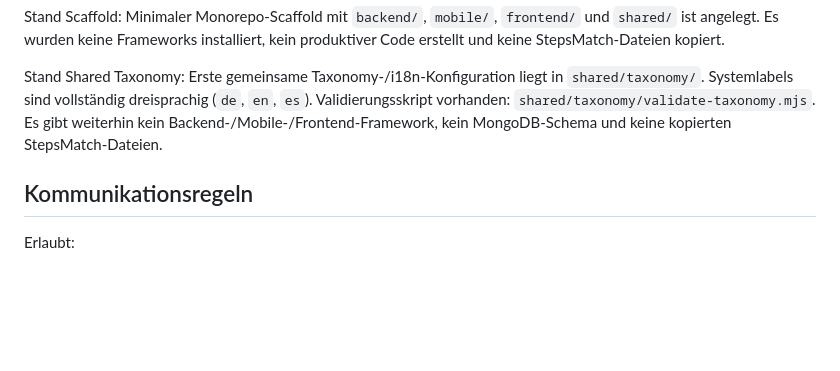
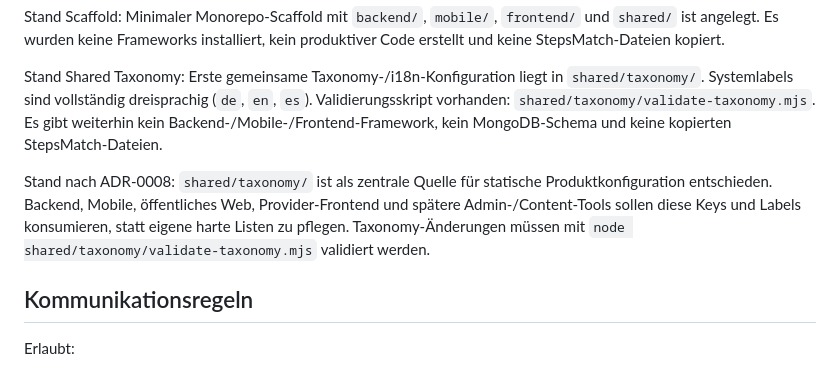
Before and after one commit to ecily/ultreia, a Markdown page: docs/ULTREIA_CONTEXT.md, the part around the change. Drawn GitHub-style; blank space fills up the shorter version.

Commit message:
docs: define shared taxonomy consumption

```diff
--- a/docs/ULTREIA_CONTEXT.md
+++ b/docs/ULTREIA_CONTEXT.md
@@ -349,6 +349,8 @@ Stand Scaffold: Minimaler Monorepo-Scaffold mit `backend/`, `mobile/`, `frontend
 
 Stand Shared Taxonomy: Erste gemeinsame Taxonomy-/i18n-Konfiguration liegt in `shared/taxonomy/`. Systemlabels sind vollständig dreisprachig (`de`, `en`, `es`). Validierungsskript vorhanden: `shared/taxonomy/validate-taxonomy.mjs`. Es gibt weiterhin kein Backend-/Mobile-/Frontend-Framework, kein MongoDB-Schema und keine kopierten StepsMatch-Dateien.
 
+Stand nach ADR-0008: `shared/taxonomy/` ist als zentrale Quelle für statische Produktkonfiguration entschieden. Backend, Mobile, öffentliches Web, Provider-Frontend und spätere Admin-/Content-Tools sollen diese Keys und Labels konsumieren, statt eigene harte Listen zu pflegen. Taxonomy-Änderungen müssen mit `node shared/taxonomy/validate-taxonomy.mjs` validiert werden.
+
 ## Kommunikationsregeln
 
 Erlaubt:
```
Also changed, not shown: docs/adr/ADR-0008-shared-taxonomy-consumption.md (added, +133 -0 lines).
